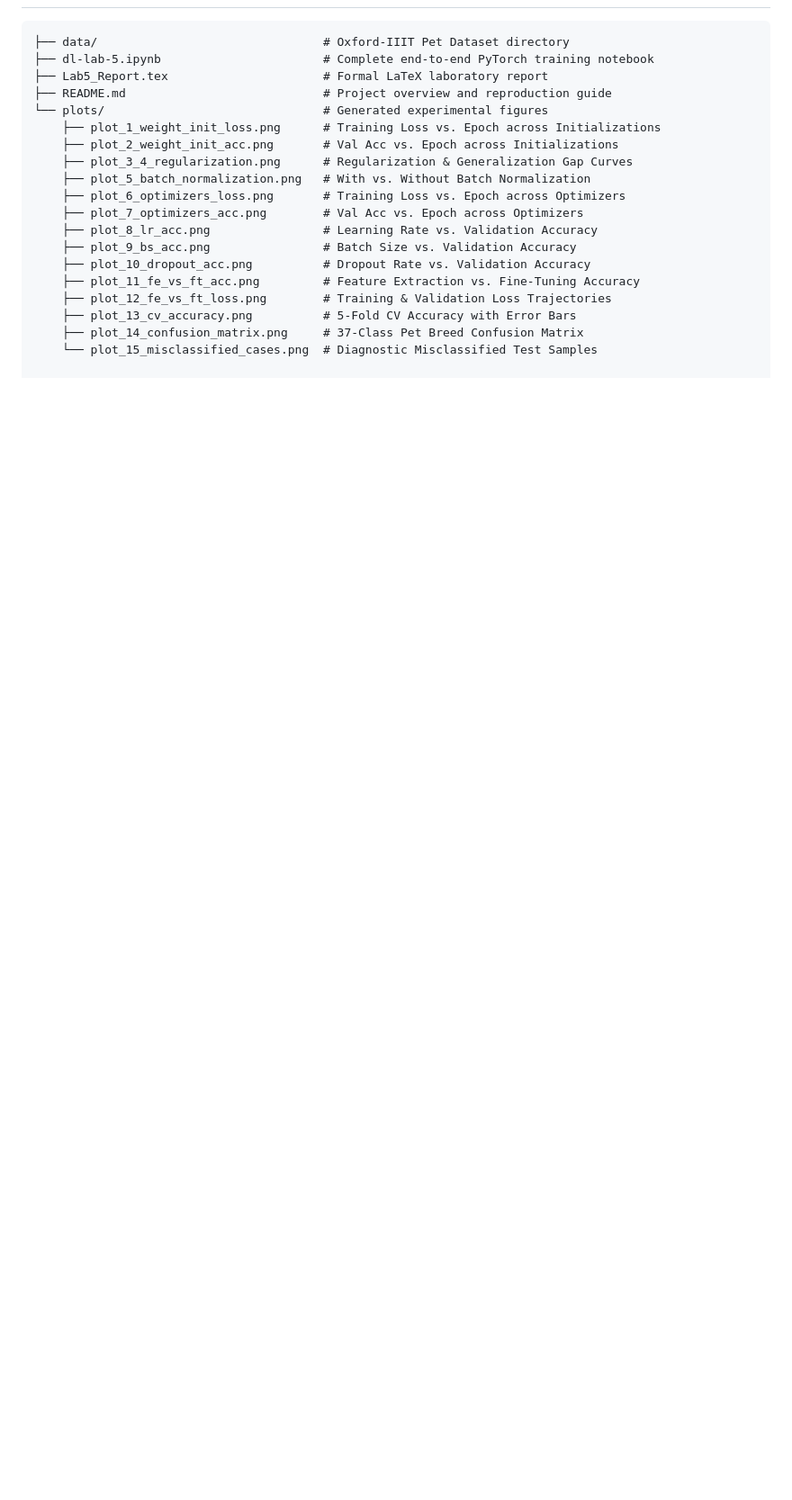
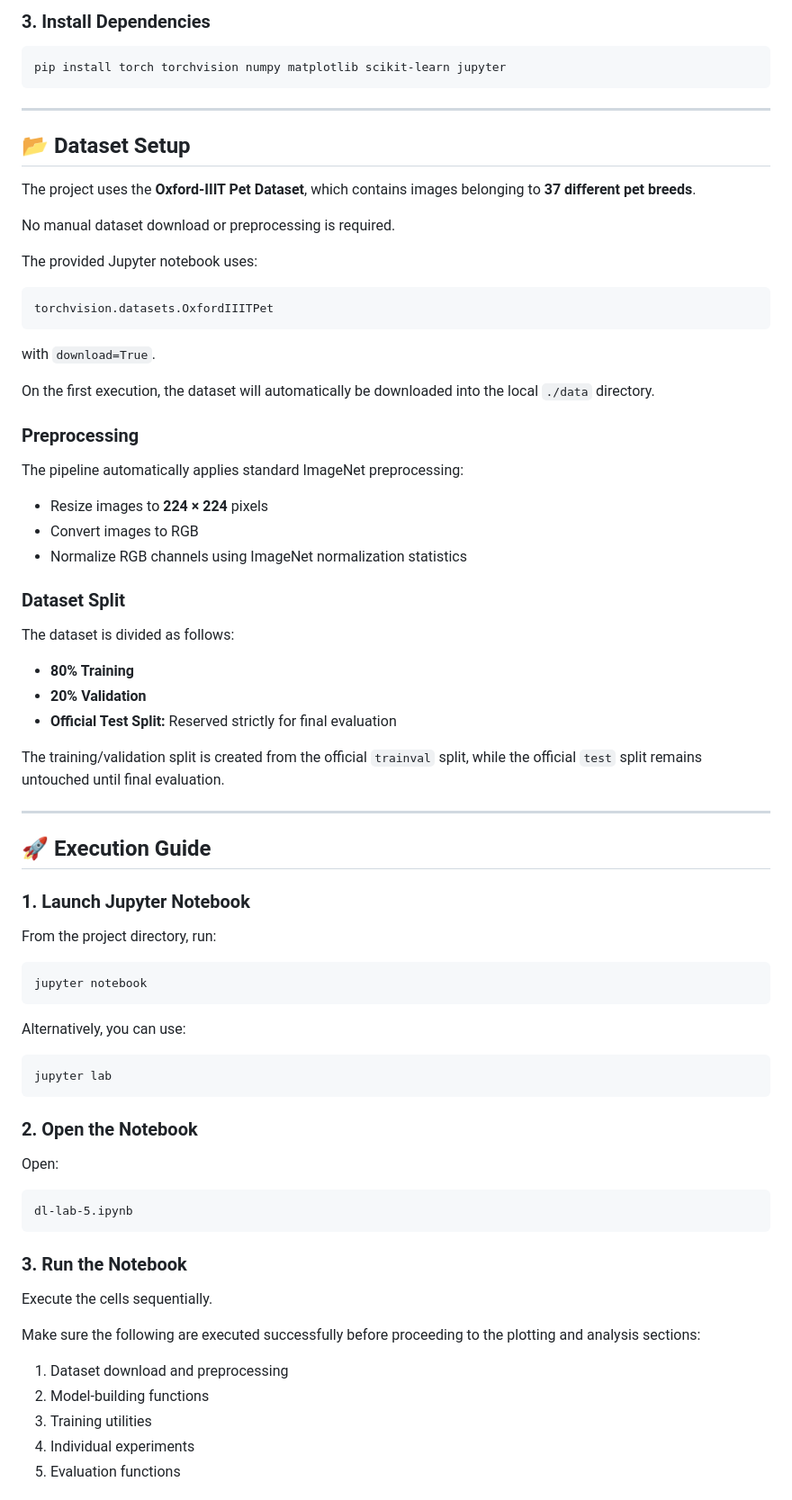
Before and after one commit to Kamlesh-DevOP/deep-learning-lab, a Markdown page: lab-5/README.md, the part around one of its changes. Shown at 90% size. GitHub-like rendering; blank space fills up the shorter version.

````diff
--- a/lab-5/README.md
+++ b/lab-5/README.md
@@ -26,21 +82,80 @@ This laboratory experiment provides a comprehensive empirical study on the key f
+### 3. Install Dependencies
+
+```bash
+pip install torch torchvision numpy matplotlib scikit-learn jupyter
+```
+
+---
+
+## 📂 Dataset Setup
+
+The project uses the **Oxford-IIIT Pet Dataset**, which contains images belonging to **37 different pet breeds**.
+
+No manual dataset download or preprocessing is required.
+
+The provided Jupyter notebook uses:
+
+```python
+torchvision.datasets.OxfordIIITPet
+```
+
+with `download=True`.
+
+On the first execution, the dataset will automatically be downloaded into the local `./data` directory.
+
+### Preprocessing
+
+The pipeline automatically applies standard ImageNet preprocessing:
+
+* Resize images to **224 × 224** pixels
+* Convert images to RGB
+* Normalize RGB channels using ImageNet normalization statistics
+
+### Dataset Split
+
+The dataset is divided as follows:
+
+* **80% Training**
+* **20% Validation**
+* **Official Test Split:** Reserved strictly for final evaluation
+
+The training/validation split is created from the official `trainval` split, while the official `test` split remains untouched until final evaluation.
+
+---
+
+## 🚀 Execution Guide
+
+### 1. Launch Jupyter Notebook
+
+From the project directory, run:
+
+```bash
+jupyter notebook
+```
+
+Alternatively, you can use:
+
+```bash
+jupyter lab
+```
+
+### 2. Open the Notebook
+
+Open:
 
 ```text
-├── data/                                # Oxford-IIIT Pet Dataset directory
-├── dl-lab-5.ipynb                       # Complete end-to-end PyTorch training notebook
-├── Lab5_Report.tex                      # Formal LaTeX laboratory report
-├── README.md                            # Project overview and reproduction guide
-└── plots/                               # Generated experimental figures
-    ├── plot_1_weight_init_loss.png      # Training Loss vs. Epoch across Initializations
-    ├── plot_2_weight_init_acc.png       # Val Acc vs. Epoch across Initializations
-    ├── plot_3_4_regularization.png      # Regularization & Generalization Gap Curves
-    ├── plot_5_batch_normalization.png   # With vs. Without Batch Normalization
-    ├── plot_6_optimizers_loss.png       # Training Loss vs. Epoch across Optimizers
-    ├── plot_7_optimizers_acc.png        # Val Acc vs. Epoch across Optimizers
-    ├── plot_8_lr_acc.png                # Learning Rate vs. Validation Accuracy
-    ├── plot_9_bs_acc.png                # Batch Size vs. Validation Accuracy
-    ├── plot_10_dropout_acc.png          # Dropout Rate vs. Validation Accuracy
-    ├── plot_11_fe_vs_ft_acc.png         # Feature Extraction vs. Fine-Tuning Accuracy
-    ├── plot_12_fe_vs_ft_loss.png        # Training & Validation Loss Trajectories
-    ├── plot_13_cv_accuracy.png          # 5-Fold CV Accuracy with Error Bars
-    ├── plot_14_confusion_matrix.png     # 37-Class Pet Breed Confusion Matrix
-    └── plot_15_misclassified_cases.png  # Diagnostic Misclassified Test Samples
+dl-lab-5.ipynb
+```
+
+### 3. Run the Notebook
+
+Execute the cells sequentially.
+
+Make sure the following are executed successfully before proceeding to the plotting and analysis sections:
+
+1. Dataset download and preprocessing
+2. Model-building functions
+3. Training utilities
+4. Individual experiments
+5. Evaluation functions
+
````
Also changed, not shown: other parts of lab-5/README.md (+168 -14 lines).
